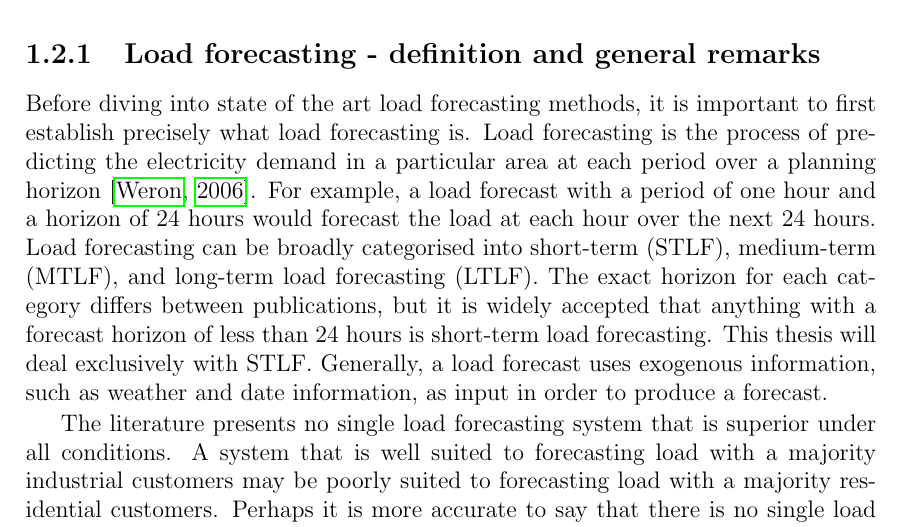
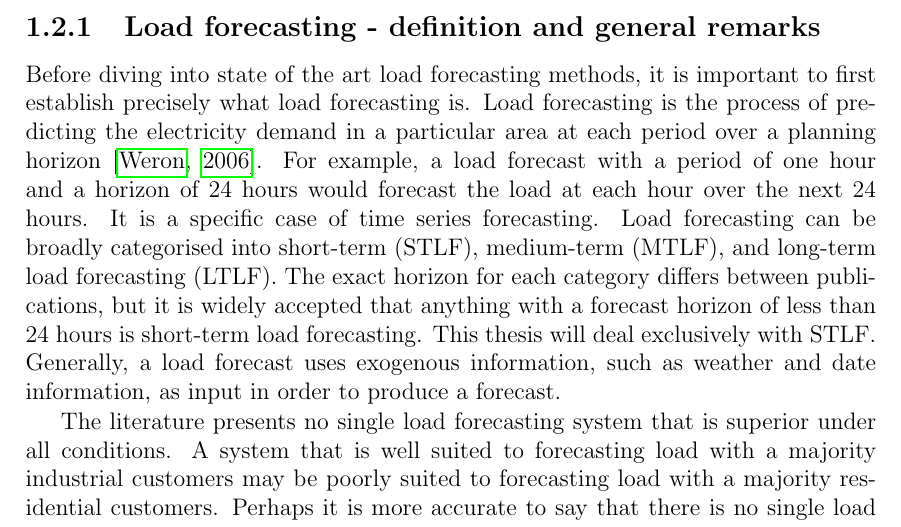
Before and after one commit to jurasofish/load_forecast_thesis, a LaTeX thesis (lf-thesis.tex, which reads introduction.tex): part of page 20 of 47, cut so that both start at the same text. Compiled offline with pdfLaTeX.

Commit message:
load forecasting general definition

```diff
--- a/introduction.tex
+++ b/introduction.tex
@@ -40,6 +40,7 @@ This section will attempt to cover only the most prolific techniques, and the ex
 Before diving into state of the art load forecasting methods, it is important to first establish precisely what load forecasting is.
 Load forecasting is the process of predicting the electricity demand in a particular area at each period over a planning horizon \citep{Weron2006}.
 For example, a load forecast with a period of one hour and a horizon of 24 hours would forecast the load at each hour over the next 24 hours.
+It is a specific case of time series forecasting.
 Load forecasting can be broadly categorised into short-term (STLF), medium-term (MTLF), and long-term load forecasting (LTLF).
 The exact horizon for each category differs between publications, but it is widely accepted that anything with a forecast horizon of less than 24 hours is short-term load forecasting.
 This thesis will deal exclusively with STLF.
```
